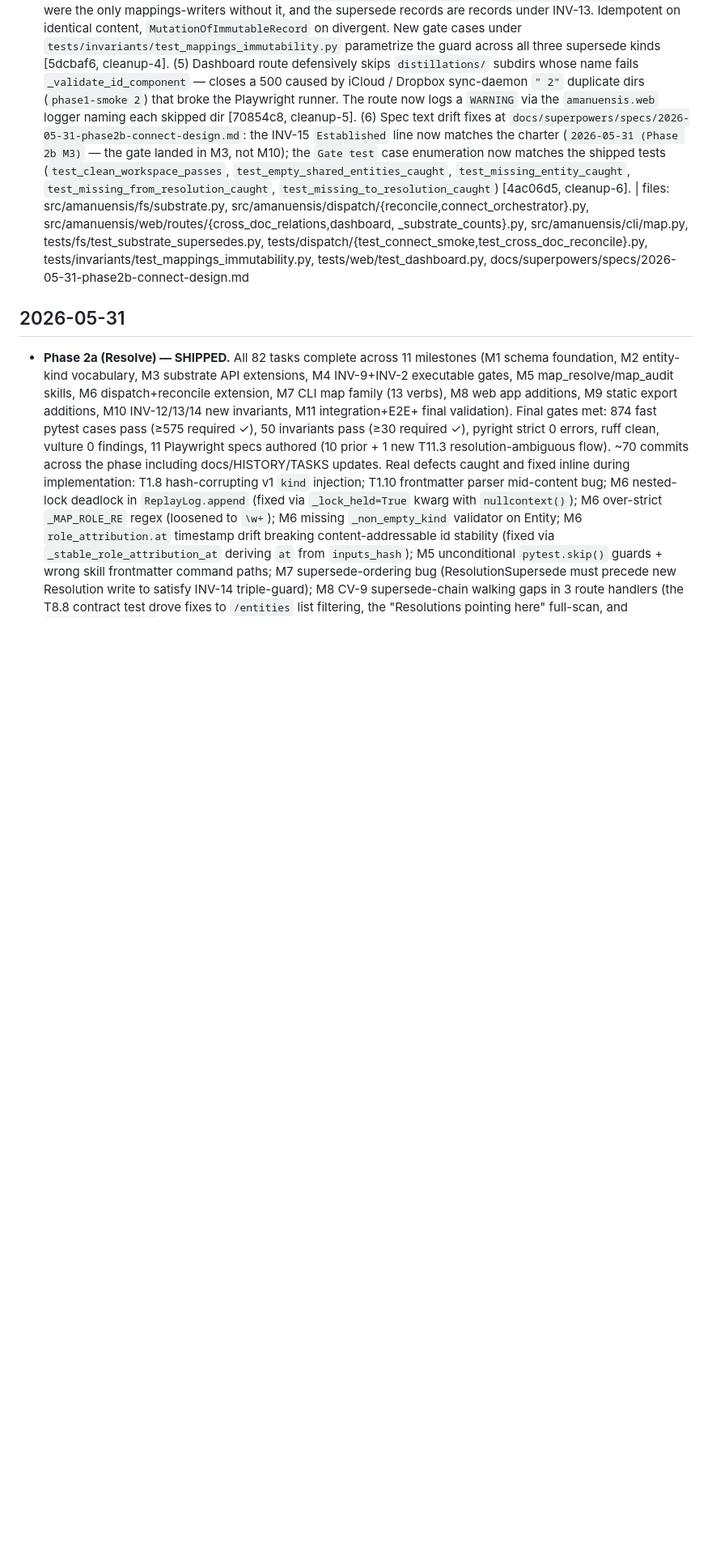
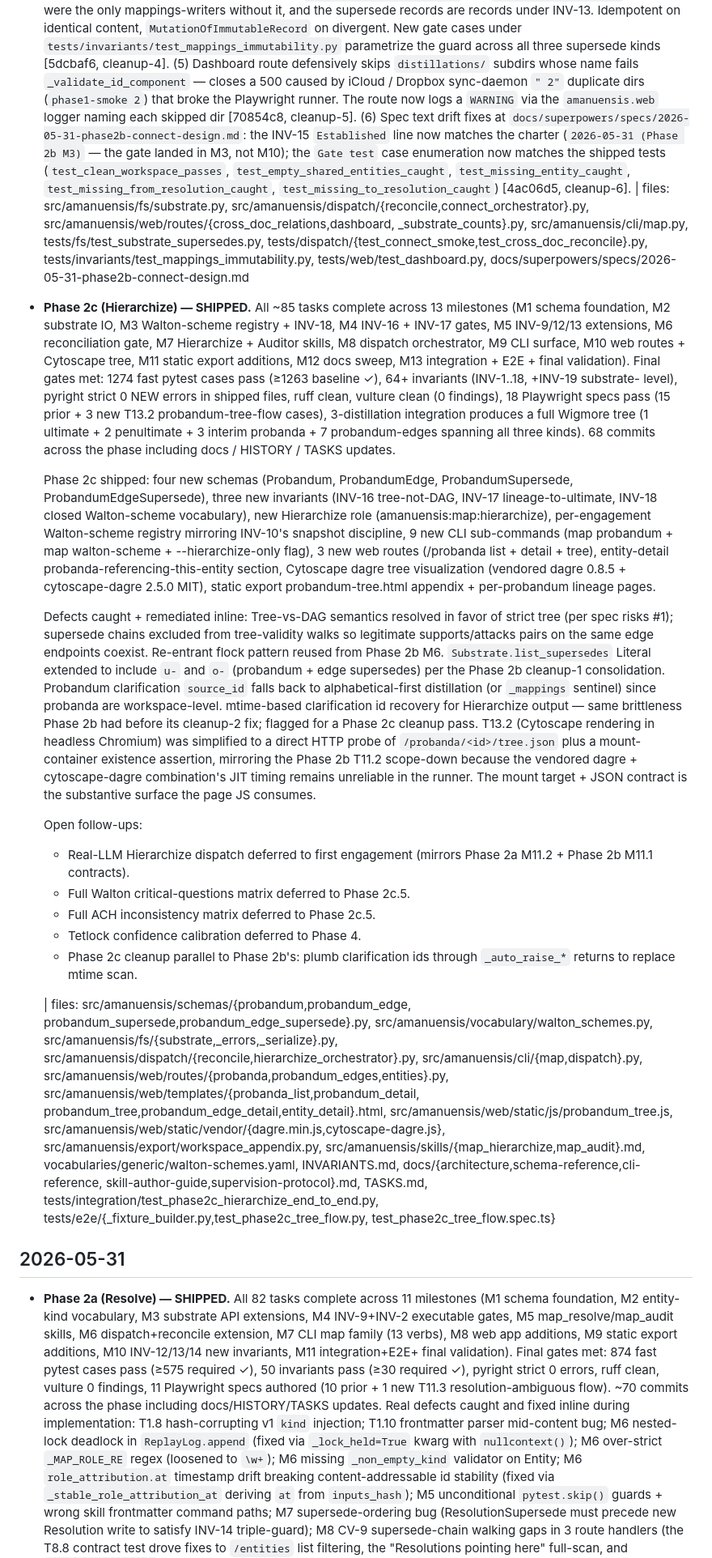
Before and after one commit to dave-schmidt-dev/amanuensis, a Markdown page: HISTORY.md, the part around the change. Shown at 81% size. GitHub-like rendering; blank space fills up the shorter version.

Commit message:
chore: HISTORY + TASKS update for Phase 2c ship [T13.5]

```diff
--- a/HISTORY.md
+++ b/HISTORY.md
@@ -1519,6 +1519,82 @@ Format: dated entries, newest first. Bug entries cite the area touched:
   tests/web/test_dashboard.py,
   docs/superpowers/specs/2026-05-31-phase2b-connect-design.md
 
+- **Phase 2c (Hierarchize) — SHIPPED.** All ~85 tasks complete across 13
+  milestones (M1 schema foundation, M2 substrate IO, M3 Walton-scheme
+  registry + INV-18, M4 INV-16 + INV-17 gates, M5 INV-9/12/13 extensions,
+  M6 reconciliation gate, M7 Hierarchize + Auditor skills, M8 dispatch
+  orchestrator, M9 CLI surface, M10 web routes + Cytoscape tree, M11
+  static export additions, M12 docs sweep, M13 integration + E2E +
+  final validation). Final gates met: 1274 fast pytest cases pass
+  (≥1263 baseline ✓), 64+ invariants (INV-1..18, +INV-19 substrate-
+  level), pyright strict 0 NEW errors in shipped files, ruff clean,
+  vulture clean (0 findings), 18 Playwright specs pass (15 prior +
+  3 new T13.2 probandum-tree-flow cases), 3-distillation integration
+  produces a full Wigmore tree (1 ultimate + 2 penultimate + 3 interim
+  probanda + 7 probandum-edges spanning all three kinds). 68 commits
+  across the phase including docs / HISTORY / TASKS updates.
+
+  Phase 2c shipped: four new schemas (Probandum, ProbandumEdge,
+  ProbandumSupersede, ProbandumEdgeSupersede), three new invariants
+  (INV-16 tree-not-DAG, INV-17 lineage-to-ultimate, INV-18 closed
+  Walton-scheme vocabulary), new Hierarchize role
+  (amanuensis:map:hierarchize), per-engagement Walton-scheme registry
+  mirroring INV-10's snapshot discipline, 9 new CLI sub-commands
+  (map probandum + map walton-scheme + --hierarchize-only flag), 3 new
+  web routes (/probanda list + detail + tree), entity-detail
+  probanda-referencing-this-entity section, Cytoscape dagre tree
+  visualization (vendored dagre 0.8.5 + cytoscape-dagre 2.5.0 MIT),
+  static export probandum-tree.html appendix + per-probandum lineage
+  pages.
+
+  Defects caught + remediated inline: Tree-vs-DAG semantics resolved
+  in favor of strict tree (per spec risks #1); supersede chains
+  excluded from tree-validity walks so legitimate supports/attacks
+  pairs on the same edge endpoints coexist. Re-entrant flock pattern
+  reused from Phase 2b M6. ``Substrate.list_supersedes`` Literal
+  extended to include ``u-`` and ``o-`` (probandum + edge supersedes)
+  per the Phase 2b cleanup-1 consolidation. Probandum clarification
+  ``source_id`` falls back to alphabetical-first distillation (or
+  ``_mappings`` sentinel) since probanda are workspace-level.
+  mtime-based clarification id recovery for Hierarchize output — same
+  brittleness Phase 2b had before its cleanup-2 fix; flagged for a
+  Phase 2c cleanup pass. T13.2 (Cytoscape rendering in headless
+  Chromium) was simplified to a direct HTTP probe of
+  ``/probanda/<id>/tree.json`` plus a mount-container existence
+  assertion, mirroring the Phase 2b T11.2 scope-down because the
+  vendored dagre + cytoscape-dagre combination's JIT timing remains
+  unreliable in the runner. The mount target + JSON contract is the
+  substantive surface the page JS consumes.
+
+  Open follow-ups:
+  - Real-LLM Hierarchize dispatch deferred to first engagement
+    (mirrors Phase 2a M11.2 + Phase 2b M11.1 contracts).
+  - Full Walton critical-questions matrix deferred to Phase 2c.5.
+  - Full ACH inconsistency matrix deferred to Phase 2c.5.
+  - Tetlock confidence calibration deferred to Phase 4.
+  - Phase 2c cleanup parallel to Phase 2b's: plumb clarification ids
+    through ``_auto_raise_*`` returns to replace mtime scan.
+
+  | files: src/amanuensis/schemas/{probandum,probandum_edge,
+    probandum_supersede,probandum_edge_supersede}.py,
+    src/amanuensis/vocabulary/walton_schemes.py,
+    src/amanuensis/fs/{substrate,_errors,_serialize}.py,
+    src/amanuensis/dispatch/{reconcile,hierarchize_orchestrator}.py,
+    src/amanuensis/cli/{map,dispatch}.py,
+    src/amanuensis/web/routes/{probanda,probandum_edges,entities}.py,
+    src/amanuensis/web/templates/{probanda_list,probandum_detail,
+    probandum_tree,probandum_edge_detail,entity_detail}.html,
+    src/amanuensis/web/static/js/probandum_tree.js,
+    src/amanuensis/web/static/vendor/{dagre.min.js,cytoscape-dagre.js},
+    src/amanuensis/export/workspace_appendix.py,
+    src/amanuensis/skills/{map_hierarchize,map_audit}.md,
+    vocabularies/generic/walton-schemes.yaml, INVARIANTS.md,
+    docs/{architecture,schema-reference,cli-reference,
+    skill-author-guide,supervision-protocol}.md, TASKS.md,
+    tests/integration/test_phase2c_hierarchize_end_to_end.py,
+    tests/e2e/{_fixture_builder.py,test_phase2c_tree_flow.py,
+    test_phase2c_tree_flow.spec.ts}
+
 ## 2026-05-31
 
 - **Phase 2a (Resolve) — SHIPPED.** All 82 tasks complete across 11
```
Also changed, not shown: TASKS.md (+17 -5 lines).
